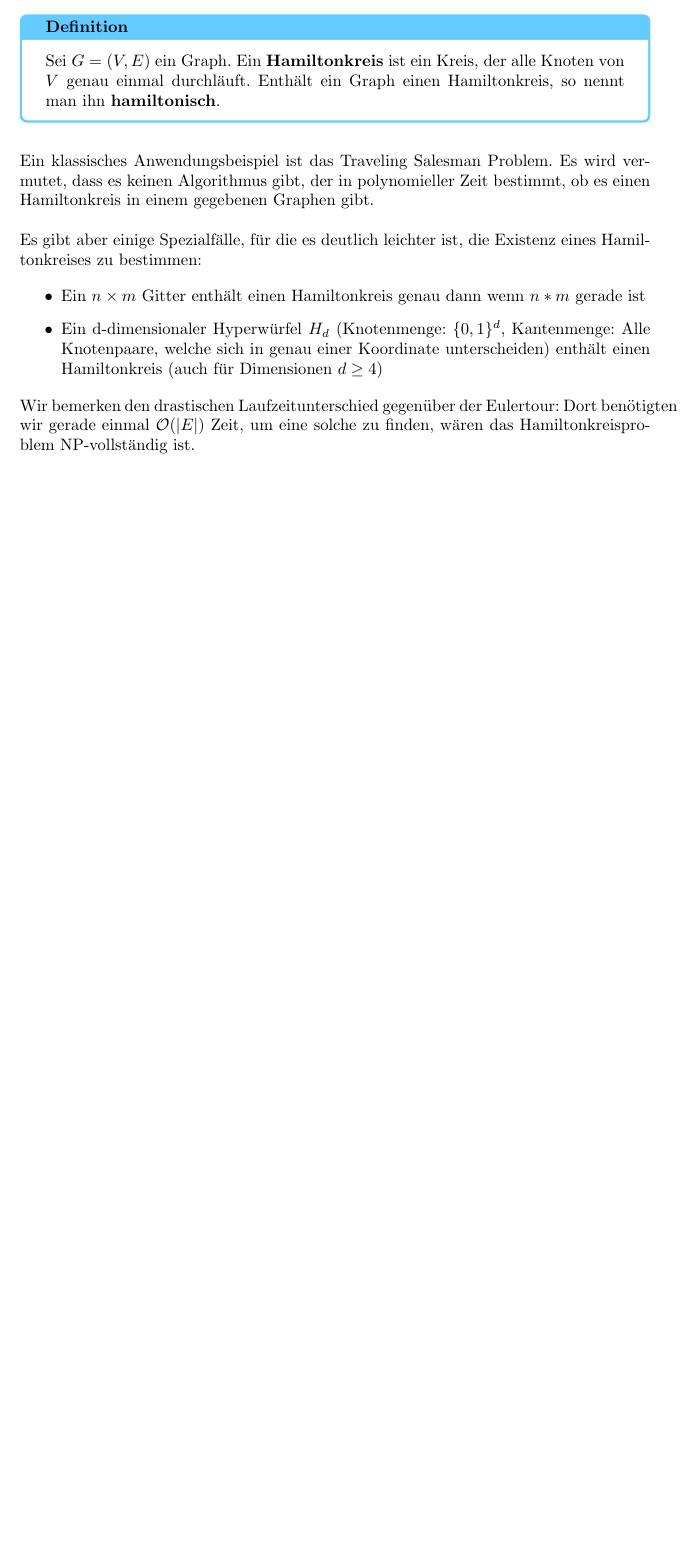
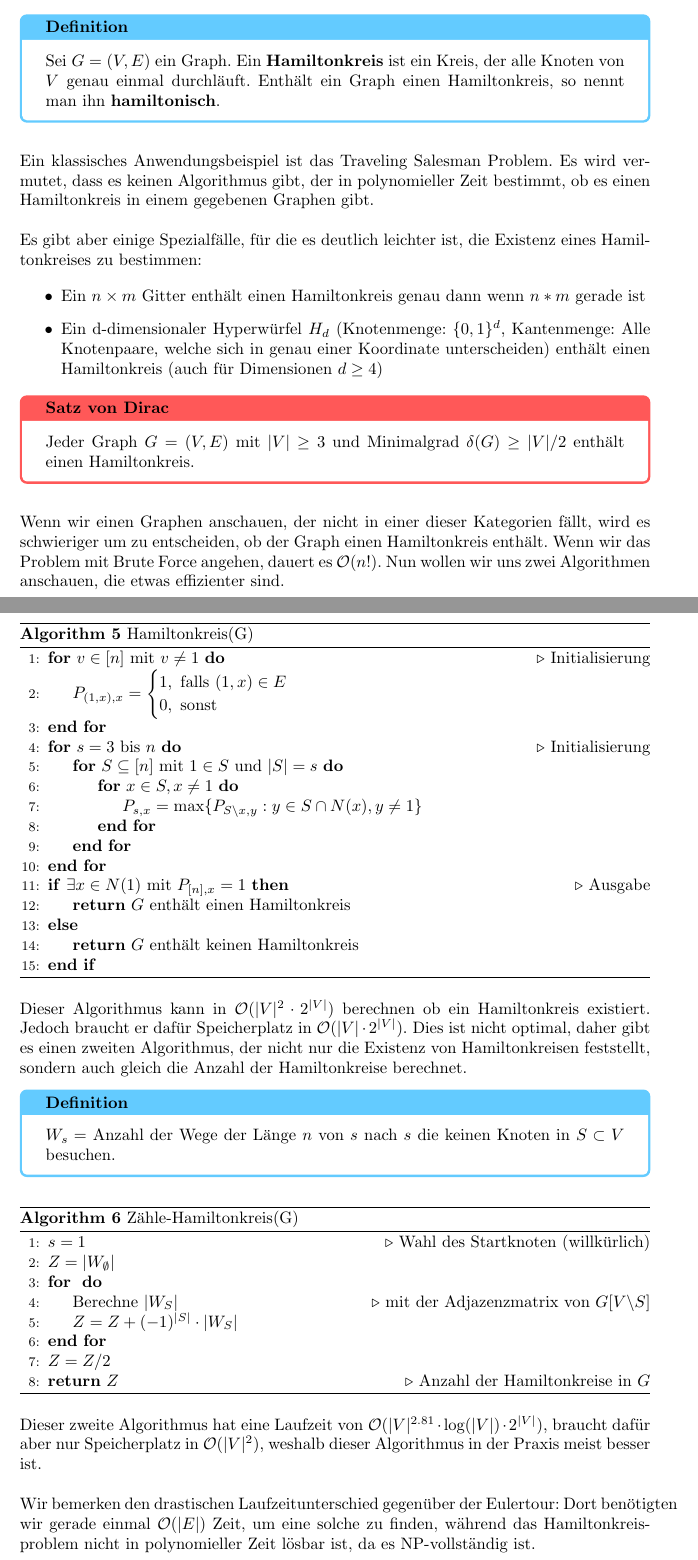
Before and after one commit to DannyCamenisch/anw_summary, a LaTeX document (anw_summary.tex, which reads chapters/kreise.tex): part of page 14 of 16 before the commit and two parts of pages 14 and 15 of 17 after it, the two joined at a grey line, cut so that both start at the same text, the shorter picture padded with empty space. Compiled offline with pdfLaTeX.

Commit message:
lecture 2

```diff
--- a/chapters/kreise.tex
+++ b/chapters/kreise.tex
@@ -68,5 +68,13 @@ zu bestimmen:
     \item Ein d-dimensionaler Hyperwürfel $H_d$ (Knotenmenge: $\{0, 1\}^d$, Kantenmenge: Alle Knotenpaare, welche sich in genau einer Koordinate unterscheiden) enthält einen Hamiltonkreis (auch für Dimensionen $d \geq 4$)
 \end{itemize}
 
+\begin{satz}[Satz von Dirac]
+    Jeder Graph $G = (V, E)$ mit $|V| \geq 3$ und Minimalgrad $\delta(G) \geq |V| / 2$ enthält
+    einen Hamiltonkreis.
+\end{satz}
+\bigskip
 
+Wenn wir einen Graphen anschauen, der nicht in einer dieser Kategorien fällt, wird es schwieriger um zu
+entscheiden, ob der Graph einen Hamiltonkreis enthält. Wenn wir das Problem mit Brute Force angehen, dauert
+es $\mathcal{O}(n!)$. Nun wollen wir uns zwei Algorithmen anschauen, die etwas effizienter sind.
 
@@ -73,4 +82,56 @@ zu bestimmen:
 
+\begin{algorithm}
+    \caption{Hamiltonkreis(G)}
+    \begin{algorithmic}[1]
+        \For{$v \in [n]$ mit $v \neq 1$} \Comment{Initialisierung}
+            \State $P_{(1,x), x} =
+            \begin{cases}
+                1, \text{ falls }(1,x) \in E\\
+                0, \text{ sonst }
+            \end{cases} $
+        \EndFor
+
+        \For{$s = 3$ bis $n$} \Comment{Initialisierung}
+            \For{$S \subseteq [n]$ mit $1 \in S$ und $|S| = s$}
+                \For{$x \in S, x \neq 1$}
+                    \State $P_{s,x} = \text{max} \{ P_{S \backslash {x}, y}: y \in S \cap N(x), y \neq 1 \} $
+                \EndFor
+            \EndFor
+        \EndFor
+
+        \If{$\exists x \in N(1)$ mit $P_{[n],x} = 1$} \Comment{Ausgabe}
+            \State \Return $G$ enthält einen Hamiltonkreis
+        \Else
+            \State \Return $G$ enthält keinen Hamiltonkreis
+        \EndIf
+    \end{algorithmic}
+\end{algorithm}
+
+Dieser Algorithmus kann in $\mathcal{O}(|V|^2 \cdot 2^{|V|})$ berechnen ob ein Hamiltonkreis existiert. Jedoch braucht
+er dafür Speicherplatz in $\mathcal{O}(|V| \cdot 2^{|V|})$. Dies ist nicht optimal, daher gibt es einen zweiten Algorithmus,
+der nicht nur die Existenz von Hamiltonkreisen feststellt, sondern auch gleich die Anzahl der Hamiltonkreise berechnet.
+
+\begin{definition}
+    $W_s = $ Anzahl der Wege der Länge $n$ von $s$ nach $s$ die keinen Knoten in $S \subset V$ besuchen.
+\end{definition}
+
+\begin{algorithm}
+    \caption{Zähle-Hamiltonkreis(G)}
+    \begin{algorithmic}[1]
+        \State $s = 1$ \Comment{Wahl des Startknoten (willkürlich)}
+        \State $Z = |W_\emptyset|$
+        \For{}
+            \State Berechne $|W_S|$ \Comment{mit der Adjazenzmatrix von $G[V\backslash S]$}
+            \State $Z = Z + (-1)^{|S|} \cdot |W_S|$
+        \EndFor
+        \State $Z = Z / 2$
+        \State \Return $Z$ \Comment{Anzahl der Hamiltonkreise in $G$}
+    \end{algorithmic}
+\end{algorithm}
+
+Dieser zweite Algorithmus hat eine Laufzeit von $\mathcal{O}(|V|^{2.81} \cdot \text{log}(|V|) \cdot 2^{|V|})$, braucht
+dafür aber nur Speicherplatz in $\mathcal{O}(|V|^2)$, weshalb dieser Algorithmus in der Praxis meist besser ist. \\
 
 Wir bemerken den drastischen Laufzeitunterschied gegenüber der Eulertour: Dort benötigten wir gerade
-einmal $\mathcal{O}(|E|)$ Zeit, um eine solche zu finden, wären das Hamiltonkreisproblem NP-vollständig ist.
+einmal $\mathcal{O}(|E|)$ Zeit, um eine solche zu finden, während das Hamiltonkreisproblem nicht in polynomieller Zeit lösbar ist, da es
+NP-vollständig ist.
```
Also changed, not shown: chapters/artikulationsknoten_bruecken.tex (+4 -4 lines), chapters/siebformel.tex (+1 -1 lines), chapters/kreise.tex (9 more changed lines).
